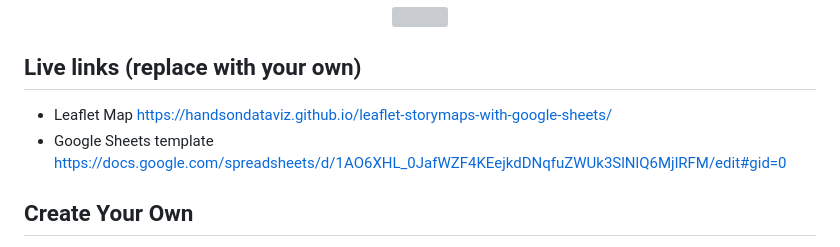
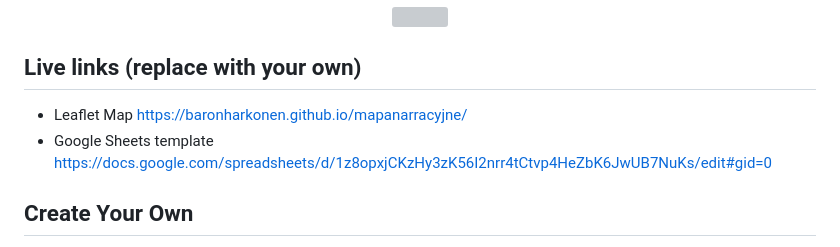
Before and after one commit to BaronHarkonen/mapanarracyjne, a Markdown page: README.md, the part around the change. GitHub-like rendering; grey boxes are pictures that could not be loaded.

```diff
--- a/README.md
+++ b/README.md
@@ -7,8 +7,8 @@ Supports images, audio and video embeddings, and Leaflet TileLayer/geojson overl
 </p>
 
 ## Live links (replace with your own)
-- Leaflet Map https://handsondataviz.github.io/leaflet-storymaps-with-google-sheets/
-- Google Sheets template https://docs.google.com/spreadsheets/d/1AO6XHL_0JafWZF4KEejkdDNqfuZWUk3SlNlQ6MjlRFM/edit#gid=0
+- Leaflet Map https://baronharkonen.github.io/mapanarracyjne/
+- Google Sheets template https://docs.google.com/spreadsheets/d/1z8opxjCKzHy3zK56I2nrr4tCtvp4HeZbK6JwUB7NuKs/edit#gid=0
 
 ## Create Your Own
 - See step-by-step tutorial in *Hands-On Data Visualization* https://HandsOnDataViz.org/leaflet-storymaps-with-google-sheets.html
```
